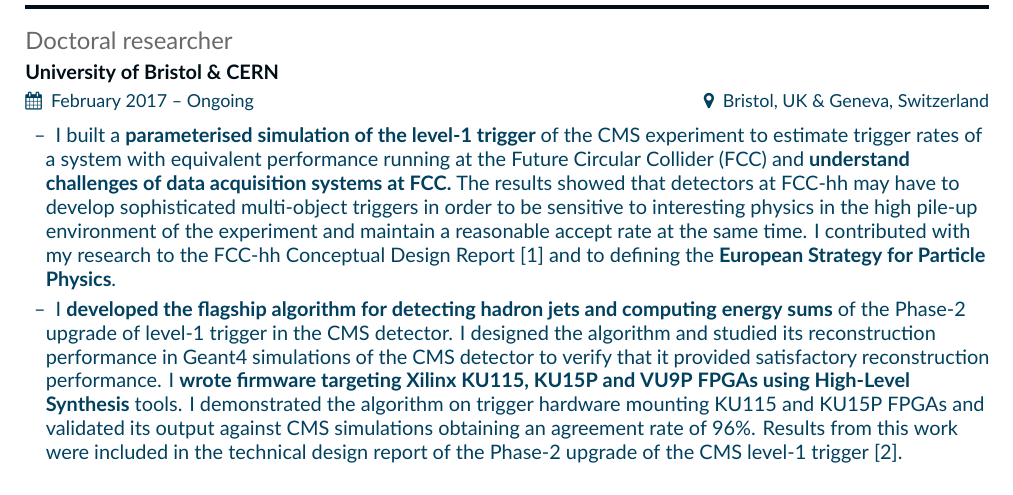
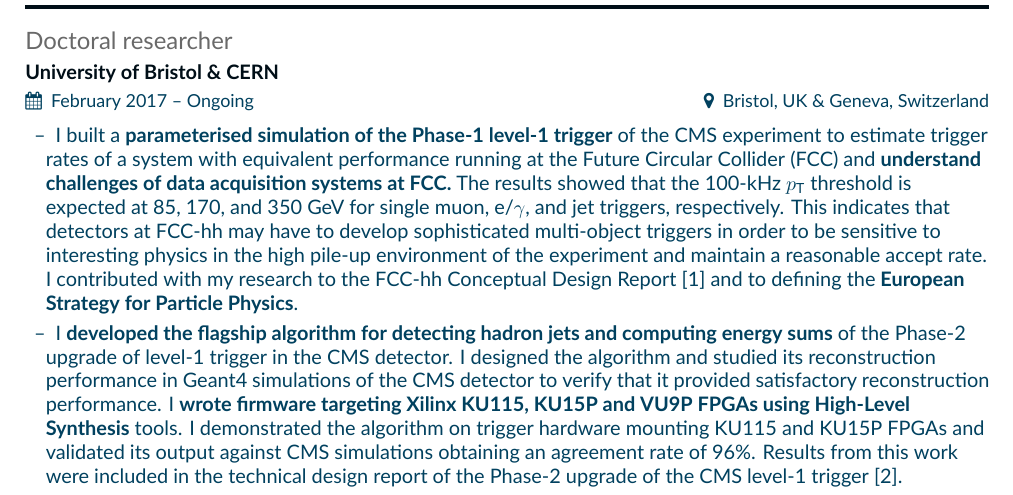
Before and after one commit to simonecid/CV, a LaTeX CV (Bologna_CV.tex): part of page 2 of 4, cut so that both start at the same text. Compiled offline with XeLaTeX.

Commit message:
Added results

```diff
--- a/Bologna_CV.tex
+++ b/Bologna_CV.tex
@@ -124,9 +124,10 @@
 
 \begin{itemize}
     \setlength{\itemindent}{0.5em}
-    \item[--]   I built a \textbf{parameterised simulation of the level-1 trigger} of the CMS experiment to estimate trigger rates of a system with equivalent performance running at the Future Circular Collider (FCC) and \textbf{understand challenges of data acquisition systems at FCC.}
-    %I first computed parameters modelling the performance of jet, muon, and e/$\gamma$ triggers. Then, I compared the results of the parameterised simulation with the ones from the CMS full-simulation for validation. Finally, I ran the parameterised simulation on events at the FCC-hh energy and luminosity.
-    The results showed that detectors at FCC-hh may have to develop sophisticated multi-object triggers in order to be sensitive to interesting physics in the high pile-up environment of the experiment and maintain a reasonable accept rate at the same time.
+    \item[--]   I built a \textbf{parameterised simulation of the Phase-1 level-1 trigger} of the CMS experiment to estimate trigger rates of a system with equivalent performance running at the Future Circular Collider (FCC) and \textbf{understand challenges of data acquisition systems at FCC.}
+     %I first computed parameters modelling the performance of jet, muon, and e/$\gamma$ triggers. Then, I compared the results of the parameterised simulation with the ones from the CMS full-simulation for validation. Finally, I ran the parameterised simulation on events at the FCC-hh energy and luminosity.
+    The results showed that the 100-kHz $p_{\mathrm{T}}$ threshold is expected at 85, 170, and 350~GeV for single muon, e/$\gamma$, and jet triggers, respectively.
+    This indicates that detectors at FCC-hh may have to develop sophisticated multi-object triggers in order to be sensitive to interesting physics in the high pile-up environment of the experiment and maintain a reasonable accept rate.
     I contributed with my research to the FCC-hh Conceptual Design Report [1] and to defining the \textbf{European Strategy for Particle Physics}.
     \item[--]   I \textbf{developed the flagship algorithm for detecting hadron jets and computing energy sums} of the Phase-2 upgrade of level-1 trigger in the CMS detector. I designed the algorithm and studied its reconstruction performance in Geant4 simulations of the CMS detector to verify that it provided satisfactory reconstruction performance. I \textbf{wrote firmware targeting Xilinx KU115, KU15P and VU9P FPGAs using High-Level Synthesis} tools. I demonstrated the algorithm on trigger hardware mounting KU115 and KU15P FPGAs and validated its output against CMS simulations obtaining an agreement rate of 96\%.
     Results from this work were included in the technical design report of the Phase-2 upgrade of the CMS level-1 trigger [2].
```
